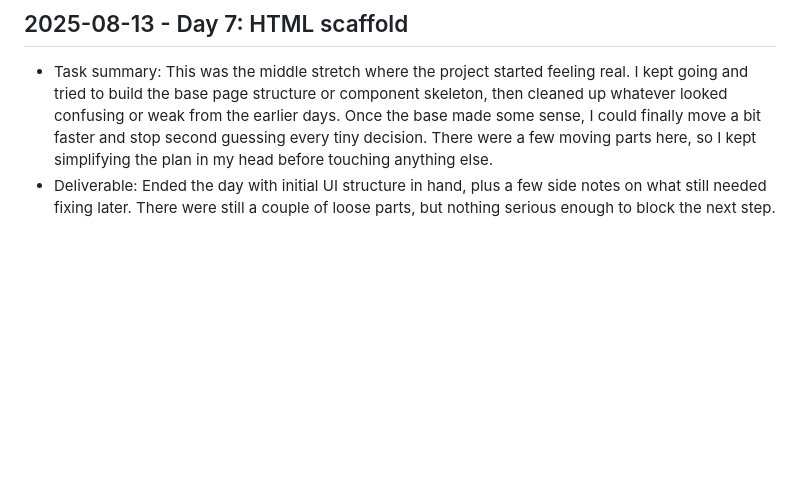
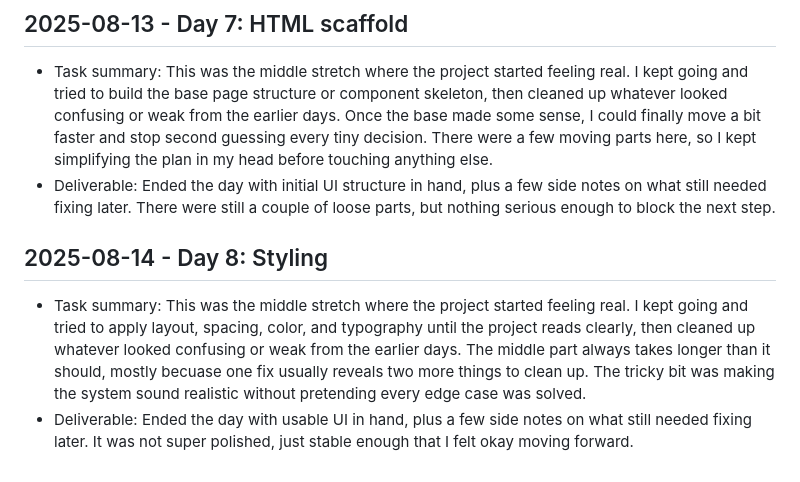
Before and after one commit to harshitpaunikar1/retrieval-tool-use-assistant, a Markdown page: .github/project-buildup-history.md, the part around the change. GitHub-like rendering; blank space fills up the shorter version.

Commit message:
Day 8: Styling
Project: Retrieval & Tool-Use Assistant
Category: advanced_system / generic
Date: 2025-08-14

Task:
This was the middle stretch where the project started feeling real. I
kept going and tried to apply layout, spacing, color, and typography
until the project reads clearly, then cleaned up whatever looked
confusing or weak from the earlier days. The middle part always takes
longer than it should, mostly becuase one fix usually reveals two more
things to clean up. The tricky bit was making the system sound realistic
without pretending every edge case was solved.

Deliverable:
Ended the day with usable UI in hand, plus a few side notes on what
still needed fixing later. It was not super polished, just stable enough
that I felt okay moving forward.

```diff
--- a/.github/project-buildup-history.md
+++ b/.github/project-buildup-history.md
@@ -44,3 +44,7 @@
 
 - Task summary: This was the middle stretch where the project started feeling real. I kept going and tried to build the base page structure or component skeleton, then cleaned up whatever looked confusing or weak from the earlier days. Once the base made some sense, I could finally move a bit faster and stop second guessing every tiny decision. There were a few moving parts here, so I kept simplifying the plan in my head before touching anything else.
 - Deliverable: Ended the day with initial UI structure in hand, plus a few side notes on what still needed fixing later. There were still a couple of loose parts, but nothing serious enough to block the next step.
+## 2025-08-14 - Day 8: Styling
+
+- Task summary: This was the middle stretch where the project started feeling real. I kept going and tried to apply layout, spacing, color, and typography until the project reads clearly, then cleaned up whatever looked confusing or weak from the earlier days. The middle part always takes longer than it should, mostly becuase one fix usually reveals two more things to clean up. The tricky bit was making the system sound realistic without pretending every edge case was solved.
+- Deliverable: Ended the day with usable UI in hand, plus a few side notes on what still needed fixing later. It was not super polished, just stable enough that I felt okay moving forward.
```
